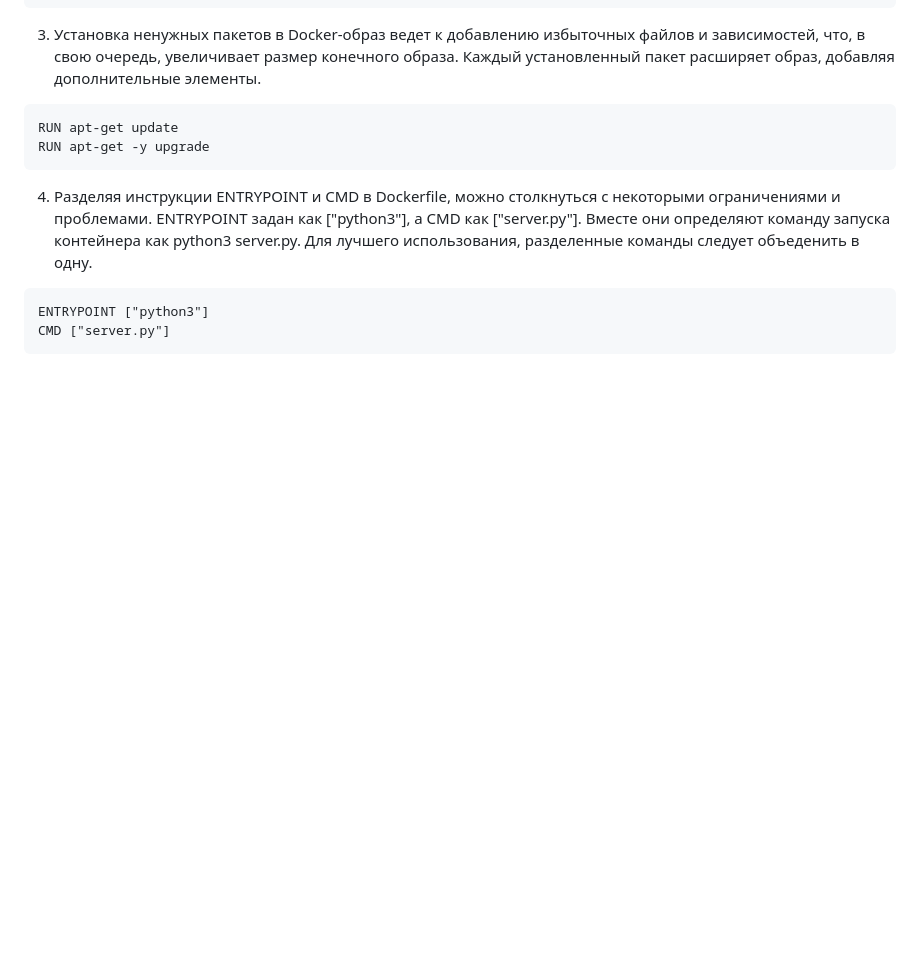
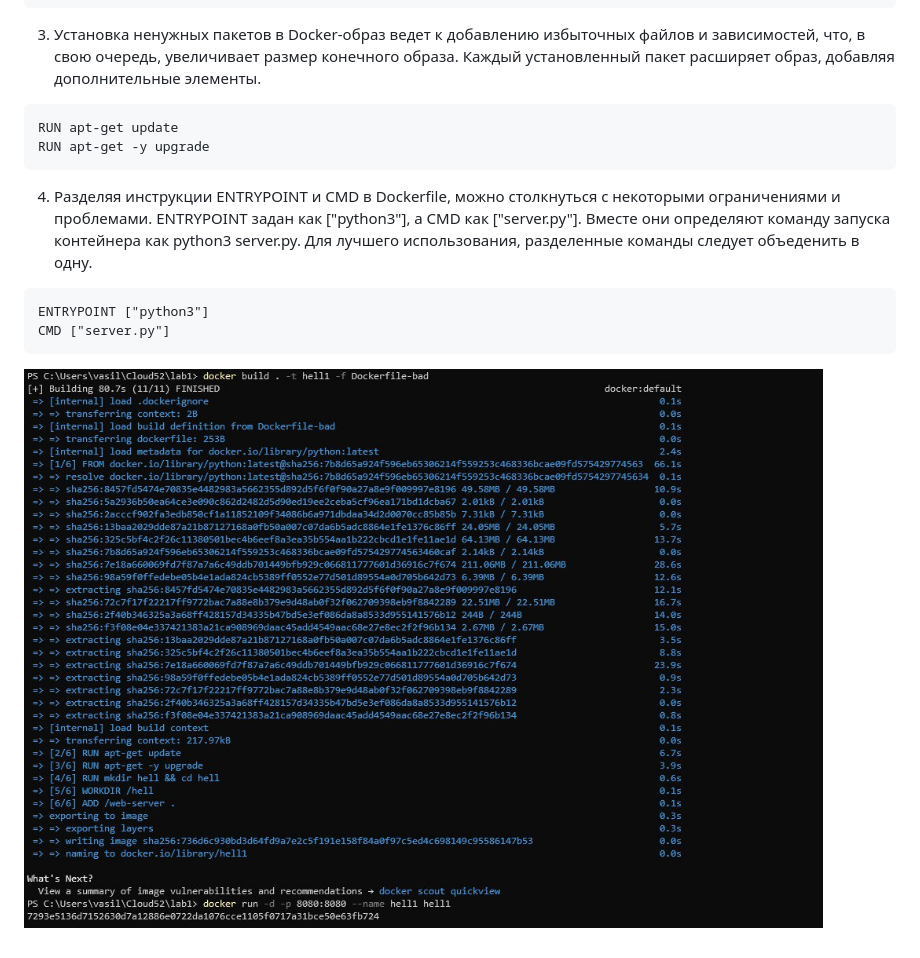
Before and after one commit to pivovarVARA/Oblaka, a Markdown page: Lab_1/README.md, the part around the change. GitHub-like rendering; blank space fills up the shorter version.

````diff
--- a/Lab_1/README.md
+++ b/Lab_1/README.md
@@ -31,3 +31,4 @@ RUN apt-get -y upgrade
 ENTRYPOINT ["python3"]
 CMD ["server.py"]
 ```
+![img1](./bad.jpg)
````
